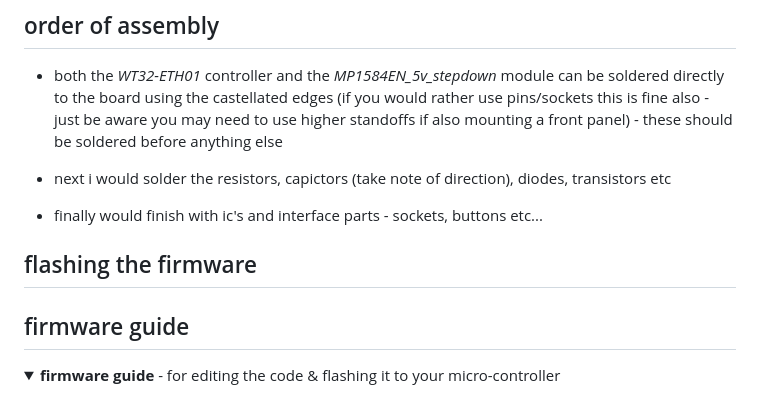
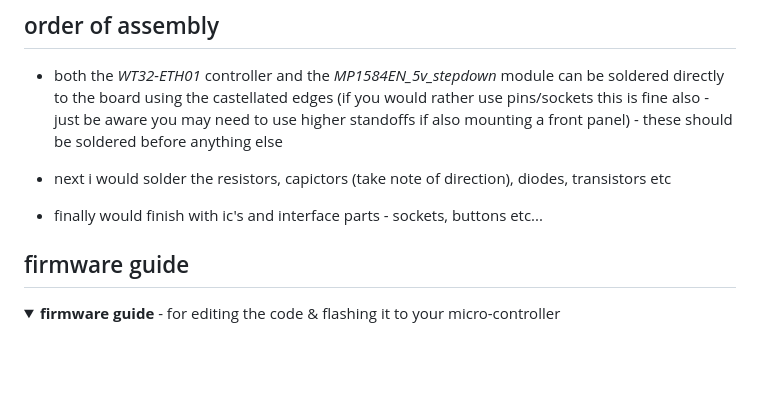
Before and after one commit to cyberboy666/lateral_led_controller, a Markdown page: README.md, the part around the change. Rendered like a GitHub page; folded sections open; blank space fills up the shorter version.

```diff
--- a/README.md
+++ b/README.md
@@ -229,8 +229,7 @@ follow this link to view the [interactive BOM](https://htmlpreview.github.io/?ht
 
 - finally would finish with ic's and interface parts - sockets, buttons etc...
 
-## flashing the firmware
-
+</details>
 
 ## firmware guide
 
```
